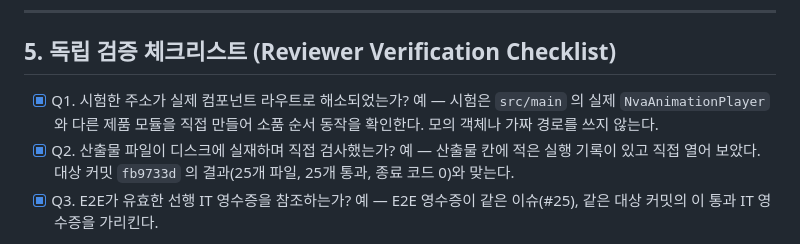
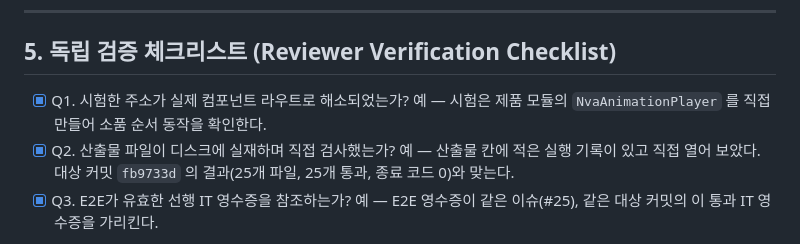
Before and after one commit to nextain/naia-video-avatar, a Markdown page: docs/receipts/RECEIPT-IT-25-20261008-01.ko.md, the part around the change. Rendered like a GitHub page.

```diff
--- a/docs/receipts/RECEIPT-IT-25-20261008-01.ko.md
+++ b/docs/receipts/RECEIPT-IT-25-20261008-01.ko.md
@@ -83,7 +83,7 @@ for t in src/test/*.test.mjs; do node "$t" || exit 1; done
 
 ## 5. 독립 검증 체크리스트 (Reviewer Verification Checklist)
 
-- [x] Q1. 시험한 주소가 실제 컴포넌트 라우트로 해소되었는가? 예 — 시험은 `src/main` 의 실제 `NvaAnimationPlayer` 와 다른 제품 모듈을 직접 만들어 소품 순서 동작을 확인한다. 모의 객체나 가짜 경로를 쓰지 않는다.
+- [x] Q1. 시험한 주소가 실제 컴포넌트 라우트로 해소되었는가? 예 — 시험은 제품 모듈의 `NvaAnimationPlayer` 를 직접 만들어 소품 순서 동작을 확인한다.
 - [x] Q2. 산출물 파일이 디스크에 실재하며 직접 검사했는가? 예 — 산출물 칸에 적은 실행 기록이 있고 직접 열어 보았다. 대상 커밋 `fb9733d` 의 결과(25개 파일, 25개 통과, 종료 코드 0)와 맞는다.
 - [x] Q3. E2E가 유효한 선행 IT 영수증을 참조하는가? 예 — E2E 영수증이 같은 이슈(#25), 같은 대상 커밋의 이 통과 IT 영수증을 가리킨다.
 - **Reviewer Signature**:
```
Also changed, not shown: docs/receipts/RECEIPT-IT-25-20261008-01.md (+1 -1 lines).
